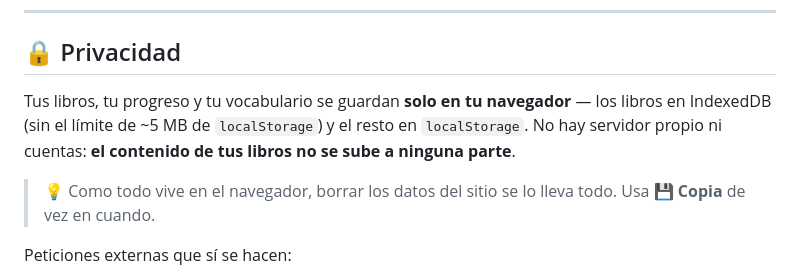
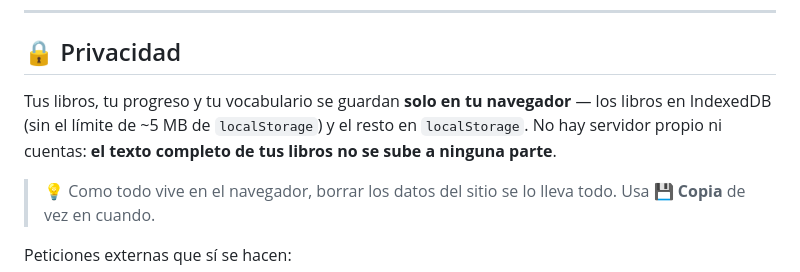
Before and after one commit to dibanez/leerlibros, a Markdown page: README.md, the part around the change. Rendered like a GitHub page.

Commit message:
README: say the full text is what never leaves the device
Analytics does send fragments -- titles, looked-up words, a selected
phrase -- so the earlier wording no longer held.

Co-Authored-By: Claude Opus 5 (1M context) <noreply@anthropic.com>
Claude-Session: https://claude.ai/code/session_01Jbxy71a1rgSa2KLvVAQjTM

```diff
--- a/README.md
+++ b/README.md
@@ -142,7 +142,7 @@ incrustado. Los botones se manejan con `data-action` y un único listener.
 
 ## 🔒 Privacidad
 
-Tus libros, tu progreso y tu vocabulario se guardan **solo en tu navegador** — los libros en IndexedDB (sin el límite de ~5 MB de `localStorage`) y el resto en `localStorage`. No hay servidor propio ni cuentas: **el contenido de tus libros no se sube a ninguna parte**.
+Tus libros, tu progreso y tu vocabulario se guardan **solo en tu navegador** — los libros en IndexedDB (sin el límite de ~5 MB de `localStorage`) y el resto en `localStorage`. No hay servidor propio ni cuentas: **el texto completo de tus libros no se sube a ninguna parte**.
 
 > 💡 Como todo vive en el navegador, borrar los datos del sitio se lo lleva todo. Usa **💾 Copia** de vez en cuando.
 
```
